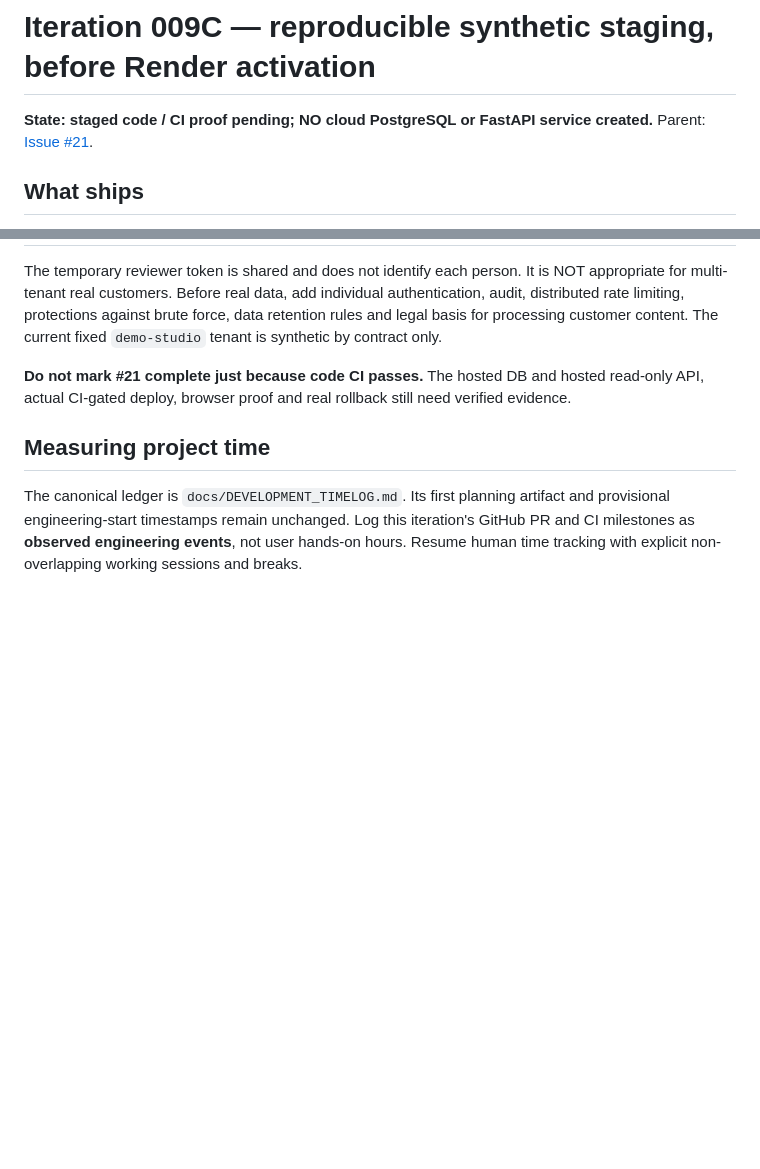
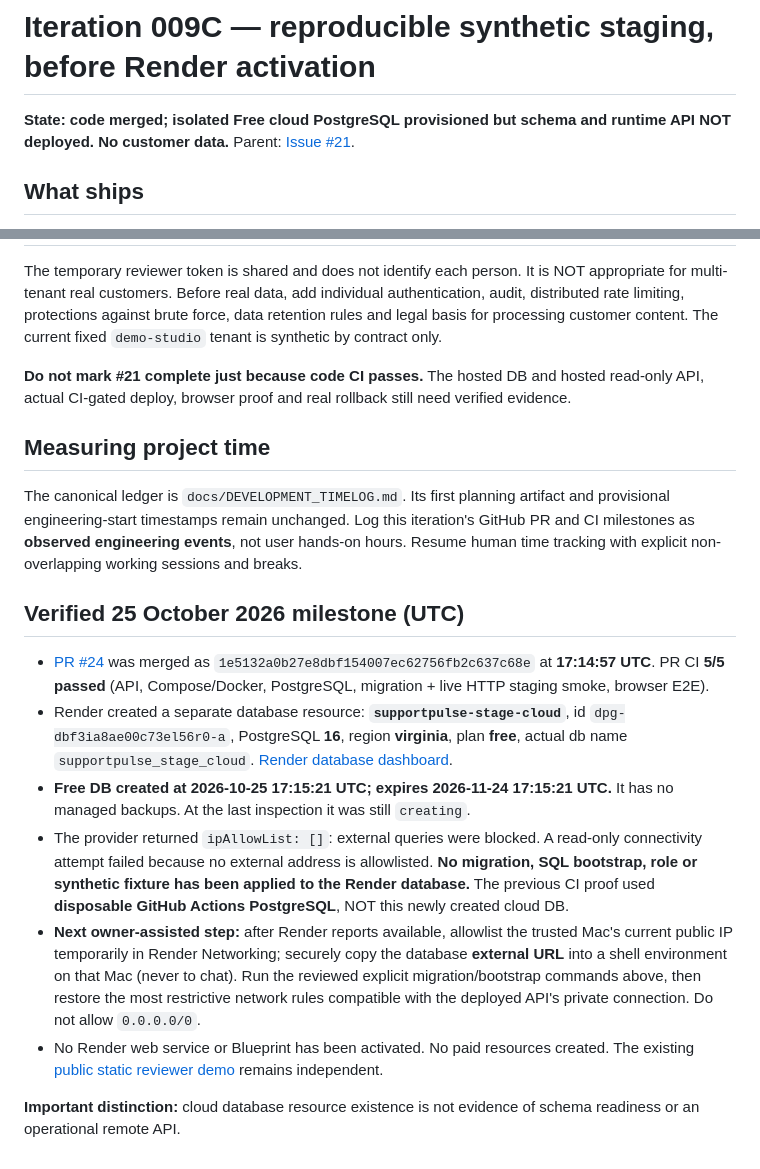
Before and after one commit to butomaya12-wq/supportpulse-ai, a Markdown page: docs/ITERATION_009C_STAGING_BOOTSTRAP.md, 2 parts joined by grey strips. GitHub-like rendering; blank space fills up the shorter version.

Commit message:
docs(009C): record exact free cloud DB provisioning and remaining security gate

```diff
--- a/docs/ITERATION_009C_STAGING_BOOTSTRAP.md
+++ b/docs/ITERATION_009C_STAGING_BOOTSTRAP.md
@@ -1,6 +1,6 @@
 # Iteration 009C — reproducible synthetic staging, before Render activation
 
-**State: staged code / CI proof pending; NO cloud PostgreSQL or FastAPI service created.**
+**State: code merged; isolated Free cloud PostgreSQL provisioned but schema and runtime API NOT deployed. No customer data.**
 Parent: [Issue #21](https://github.com/butomaya12-wq/supportpulse-ai/issues/21).
 
 ## What ships
@@ -57,3 +57,14 @@ The temporary reviewer token is shared and does not identify each person. It is
 ## Measuring project time
 
 The canonical ledger is `docs/DEVELOPMENT_TIMELOG.md`. Its first planning artifact and provisional engineering-start timestamps remain unchanged. Log this iteration's GitHub PR and CI milestones as **observed engineering events**, not user hands-on hours. Resume human time tracking with explicit non-overlapping working sessions and breaks.
+
+## Verified 25 October 2026 milestone (UTC)
+
+- [PR #24](https://github.com/butomaya12-wq/supportpulse-ai/pull/24) was merged as `1e5132a0b27e8dbf154007ec62756fb2c637c68e` at **17:14:57 UTC**. PR CI **5/5 passed** (API, Compose/Docker, PostgreSQL, migration + live HTTP staging smoke, browser E2E).
+- Render created a separate database resource: **`supportpulse-stage-cloud`**, id `dpg-dbf3ia8ae00c73el56r0-a`, PostgreSQL **16**, region **virginia**, plan **free**, actual db name `supportpulse_stage_cloud`. [Render database dashboard](https://dashboard.render.com/d/dpg-dbf3ia8ae00c73el56r0-a).
+- **Free DB created at 2026-10-25 17:15:21 UTC; expires 2026-11-24 17:15:21 UTC.** It has no managed backups. At the last inspection it was still `creating`.
+- The provider returned `ipAllowList: []`: external queries were blocked. A read-only connectivity attempt failed because no external address is allowlisted. **No migration, SQL bootstrap, role or synthetic fixture has been applied to the Render database.** The previous CI proof used **disposable GitHub Actions PostgreSQL**, NOT this newly created cloud DB.
+- **Next owner-assisted step:** after Render reports available, allowlist the trusted Mac's current public IP temporarily in Render Networking; securely copy the database **external URL** into a shell environment on that Mac (never to chat). Run the reviewed explicit migration/bootstrap commands above, then restore the most restrictive network rules compatible with the deployed API's private connection. Do not allow `0.0.0.0/0`.
+- No Render web service or Blueprint has been activated. No paid resources created. The existing [public static reviewer demo](https://supportpulse-ai-review-demo.onrender.com) remains independent.
+
+**Important distinction:** cloud database resource existence is not evidence of schema readiness or an operational remote API.
```
